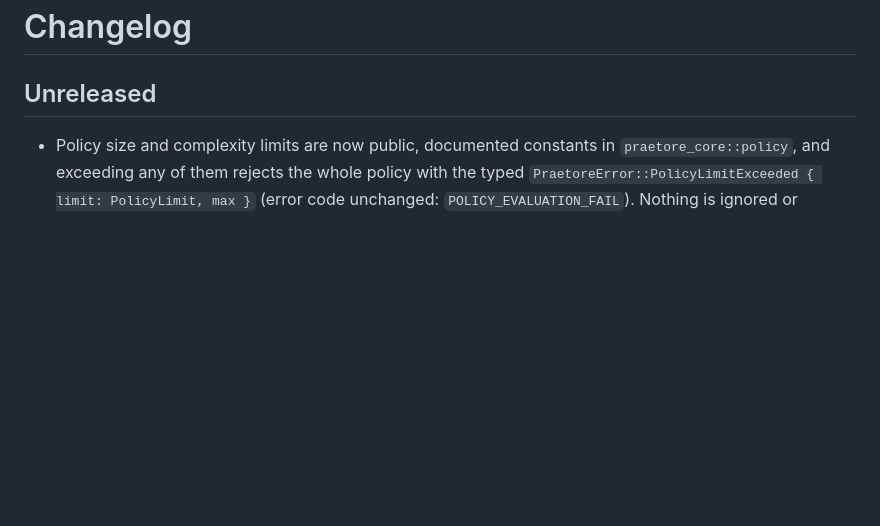
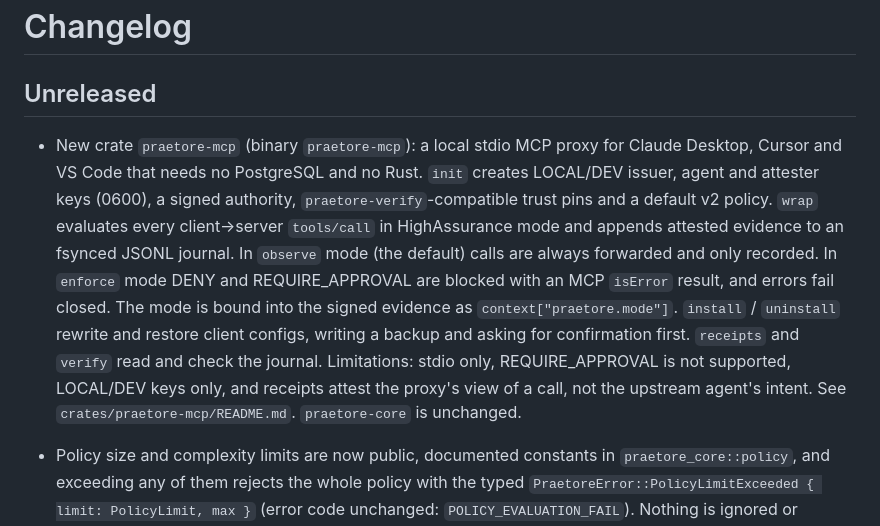
Before and after one commit to Mavericksantander/praetore, a Markdown page: CHANGELOG.md, the part around the change. Drawn GitHub-style; blank space fills up the shorter version.

Commit message:
docs(mcp): praetore-mcp README (quickstart, trust model, limitations) and changelog
Co-Authored-By: Claude Opus 5.5 <noreply@anthropic.com>

```diff
--- a/CHANGELOG.md
+++ b/CHANGELOG.md
@@ -2,6 +2,21 @@
 
 ## Unreleased
 
+- New crate `praetore-mcp` (binary `praetore-mcp`): a local stdio MCP proxy
+  for Claude Desktop, Cursor and VS Code that needs no PostgreSQL and no Rust.
+  `init` creates LOCAL/DEV issuer, agent and attester keys (0600), a signed
+  authority, `praetore-verify`-compatible trust pins and a default v2 policy.
+  `wrap` evaluates every client→server `tools/call` in HighAssurance mode and
+  appends attested evidence to an fsynced JSONL journal. In `observe` mode
+  (the default) calls are always forwarded and only recorded. In `enforce`
+  mode DENY and REQUIRE_APPROVAL are blocked with an MCP `isError` result,
+  and errors fail closed. The mode is bound into the signed evidence as
+  `context["praetore.mode"]`. `install` / `uninstall` rewrite and restore
+  client configs, writing a backup and asking for confirmation first.
+  `receipts` and `verify` read and check the journal. Limitations: stdio
+  only, REQUIRE_APPROVAL is not supported, LOCAL/DEV keys only, and receipts
+  attest the proxy's view of a call, not the upstream agent's intent. See
+  `crates/praetore-mcp/README.md`. `praetore-core` is unchanged.
 - Policy size and complexity limits are now public, documented constants in
   `praetore_core::policy`, and exceeding any of them rejects the whole policy
   with the typed `PraetoreError::PolicyLimitExceeded { limit: PolicyLimit, max }`
```
Also changed, not shown: crates/praetore-mcp/README.md (added, +259 -0 lines).
